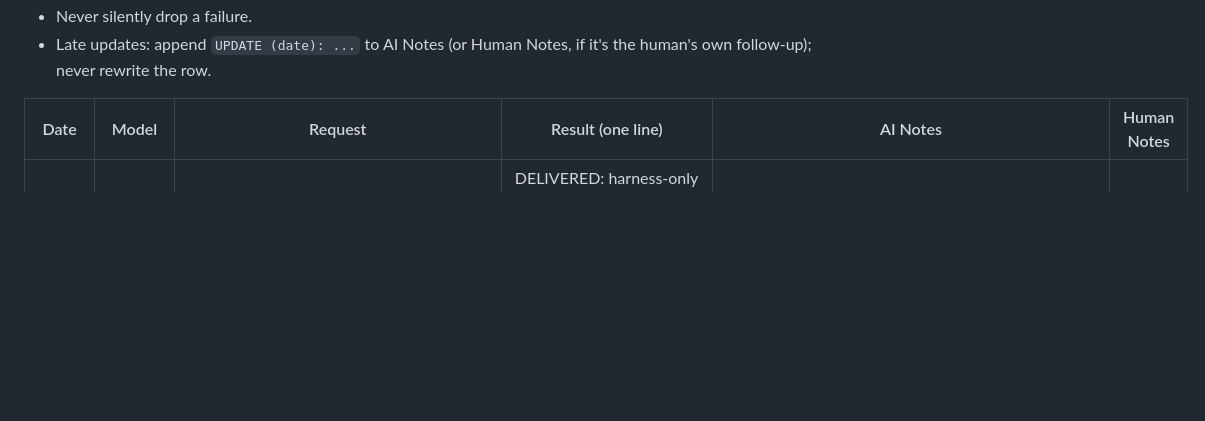
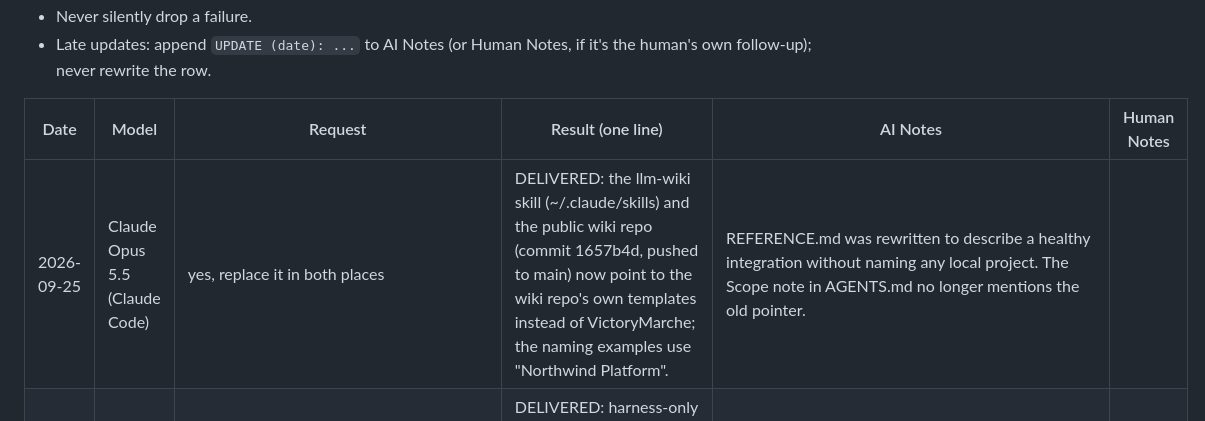
Before and after one commit to random00000000/leader-harness, a Markdown page: Leader Harness - Wiki/PROMPT-LEDGER.md, the part around the change. Drawn GitHub-style; blank space fills up the shorter version.

```diff
--- a/Leader Harness - Wiki/PROMPT-LEDGER.md
+++ b/Leader Harness - Wiki/PROMPT-LEDGER.md
@@ -22,6 +22,7 @@ Format rules:
 
 | Date | Model | Request | Result (one line) | AI Notes | Human Notes |
 |------|-------|---------|--------------------|----------|--------------|
+| 2026-09-25 | Claude Opus 5.5 (Claude Code) | yes, replace it in both places | DELIVERED: the llm-wiki skill (~/.claude/skills) and the public wiki repo (commit 1657b4d, pushed to main) now point to the wiki repo's own templates instead of VictoryMarche; the naming examples use "Northwind Platform". | REFERENCE.md was rewritten to describe a healthy integration without naming any local project. The Scope note in AGENTS.md no longer mentions the old pointer. | |
 | 2026-09-25 | Claude Opus 5.5 (Claude Code) | it seems like the harness is tapping into one of my existing projects that is a game, it is too early for that so we can use it to keep building this harness but not to touch my other projects. Ideally the harness gets to a state that can develop features for the harness | DELIVERED: harness-only scope in AGENTS.md and in every Official's persona; the roadmap now leads to self-development (guard hook, isolated workspace, Harness Engineer template, then the human turns it on); merged via PR. | Investigation: the app's real data has no Officials and none of the game repos show harness activity. The leak vector is the global llm-wiki skill, whose "reference implementation" points agents at VictoryMarche's folder; the plan also named the games as first targets. The skill (global) and the public wiki repo still carry that pointer, left untouched pending the human's OK. | |
 | 2026-09-25 | Claude Opus 5.5 (Claude Code) | I feel like the harness is getting some stuff wrong in the way that is looking like a videogame and is using videogame vocabulary. It should be a harness for people to use aimed for leaders to recieve briefings but it should not be "toy" like in the language. It should be serious and aimed so it is almost like an intelligence agency for people to use and shape so it should not be "game like" or toy like in that regard it should be serious and aimed to be used by executives with not much time to spare. Also we need to make it run super light weight because currently it feels like it sows my computer | DELIVERED: executive/intelligence voice across the UI, prompts and README ([[Systems/PATTERN - Voice And Tone]]); tray-only footprint cut from ~398 MB to ~176 MB with 0 idle CPU; Official sessions run at below-normal priority; merged via PR. | Removed the HOI4 popup, heraldic shields, stamp/paperclip and fake tablet chrome; Cabinet became Officials and big push became Surge. Measured: the app itself was near idle; the heavy part is the Claude Code sessions (~354 MB each). A perf measurement mistakenly ran the demo state with an active surge, which started one real Claude Code session (~1 min) before I stopped it; demo states are now paused. See [[Systems/Desktop App]] Performance. | |
 | 2026-09-25 | Claude Opus 5.5 (Claude Code) | use MIT license, add a readme that looks good and is for humans | DELIVERED: MIT LICENSE, plus a README for visitors with 7 real screenshots and a pyramid diagram; merged via PR. | Screenshots come from seeded demo data (three Officials, a Fog of War decision) captured with LH_CAPTURE; no Claude Code usage spent. Roadmap license item closed. | |
```
Also changed, not shown: AGENTS.md (+1 -1 lines).
